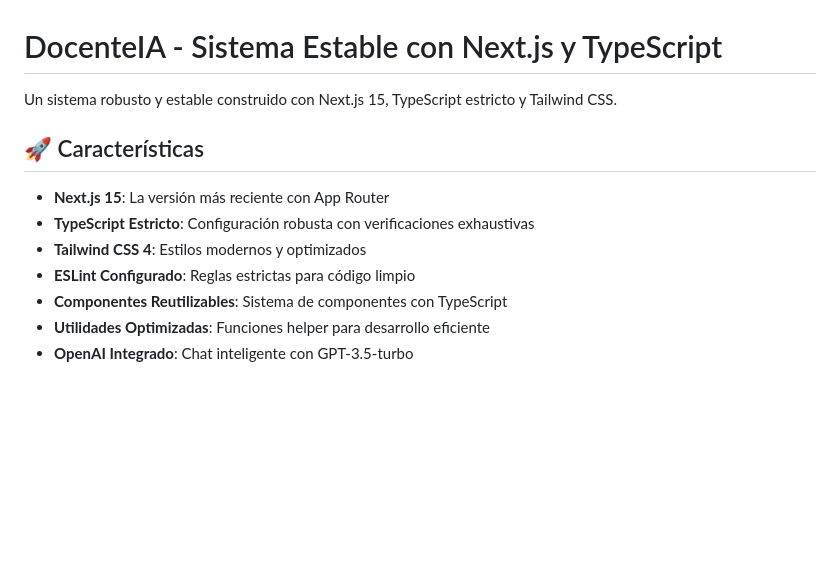
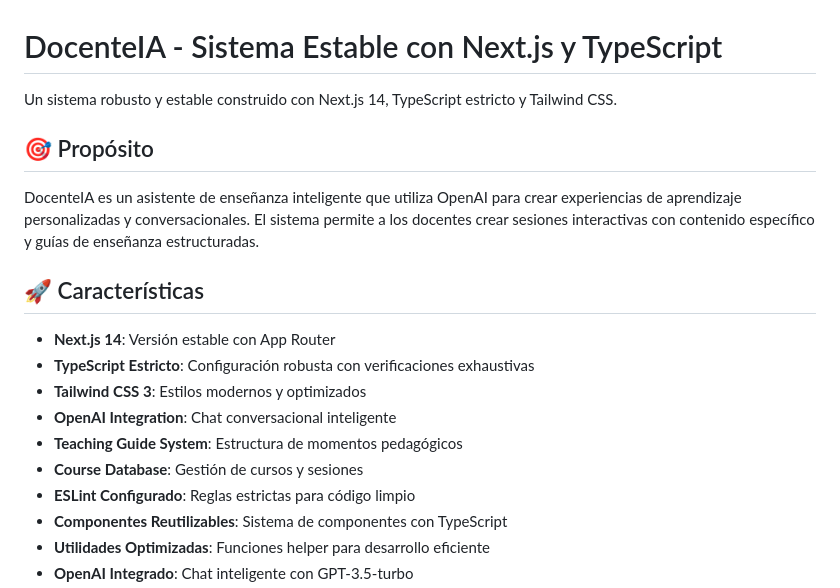
Before and after one commit to walcocer1982/sophia, a Markdown page: docenteia/README.md, the part around the change. Rendered like a GitHub page; blank space fills up the shorter version.

Commit message:
docs: mejorar README con propósito del proyecto y descripción clara

```diff
--- a/docenteia/README.md
+++ b/docenteia/README.md
@@ -1,12 +1,19 @@
 # DocenteIA - Sistema Estable con Next.js y TypeScript
 
-Un sistema robusto y estable construido con Next.js 15, TypeScript estricto y Tailwind CSS.
+Un sistema robusto y estable construido con Next.js 14, TypeScript estricto y Tailwind CSS.
+
+## 🎯 Propósito
+
+DocenteIA es un asistente de enseñanza inteligente que utiliza OpenAI para crear experiencias de aprendizaje personalizadas y conversacionales. El sistema permite a los docentes crear sesiones interactivas con contenido específico y guías de enseñanza estructuradas.
 
 ## 🚀 Características
 
-- **Next.js 15**: La versión más reciente con App Router
+- **Next.js 14**: Versión estable con App Router
 - **TypeScript Estricto**: Configuración robusta con verificaciones exhaustivas
-- **Tailwind CSS 4**: Estilos modernos y optimizados
+- **Tailwind CSS 3**: Estilos modernos y optimizados
+- **OpenAI Integration**: Chat conversacional inteligente
+- **Teaching Guide System**: Estructura de momentos pedagógicos
+- **Course Database**: Gestión de cursos y sesiones
 - **ESLint Configurado**: Reglas estrictas para código limpio
 - **Componentes Reutilizables**: Sistema de componentes con TypeScript
 - **Utilidades Optimizadas**: Funciones helper para desarrollo eficiente
```
